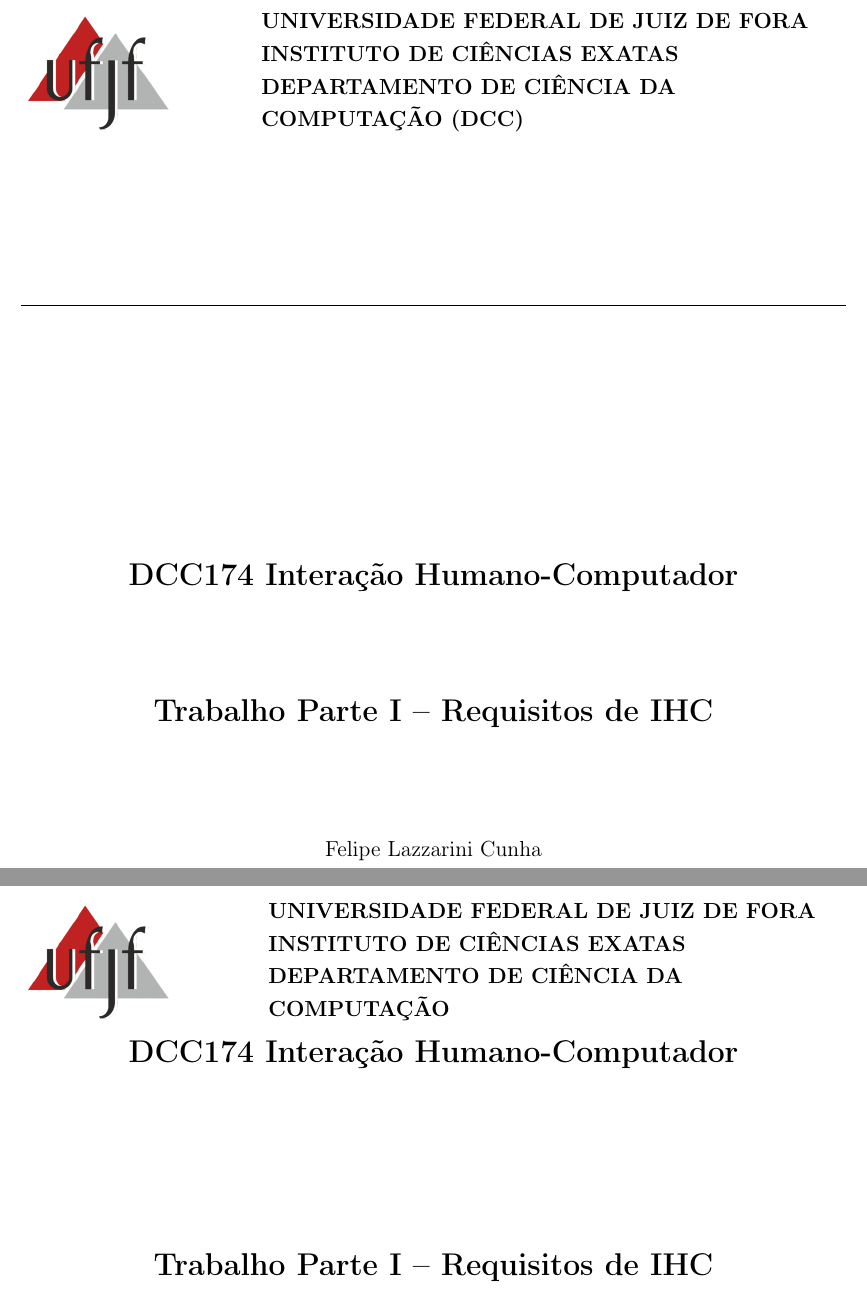
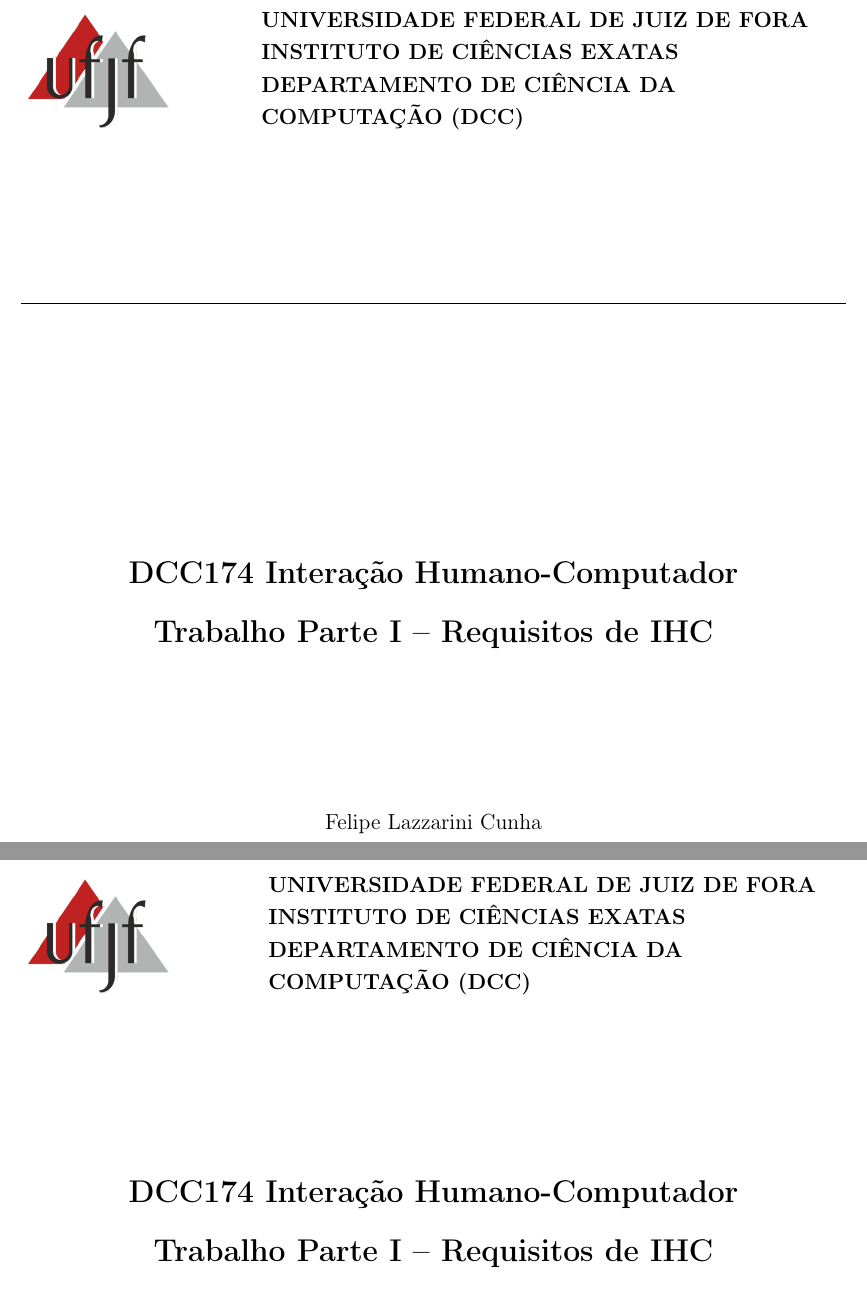
Before and after one commit to Muowl/trabalho-IHC, a LaTeX thesis (trabalho-parte1.tex): two parts of pages 1 and 2 of 8, joined at a grey line, cut so that both start at the same text. Compiled offline with pdfLaTeX.

Commit message:
Update trabalho-parte1.tex

```diff
--- a/trabalho-parte1.tex
+++ b/trabalho-parte1.tex
@@ -65,9 +64,9 @@
     \hrule
     \vspace*{5cm}
     \textbf{\Large DCC174 Interação Humano-Computador} \\
-    \vspace{2cm}
+    \vspace{0.5cm}
     \textbf{\Large Trabalho Parte I – Requisitos de IHC} \\
-    \vspace{2cm}
+    \vspace{3cm}
     Felipe Lazzarini Cunha \\
     Gabriel Campos Lima Alves \\
     \vfill
@@ -82,7 +81,6 @@
 % \imprimirfolhaderosto
 \begin{folhaderosto}
     \centering
-    \vspace*{2cm}
     \begin{minipage}{0.2\textwidth}
         \includegraphics[width=3cm]{Imagens/ufjf-logo.png}
     \end{minipage}
@@ -91,9 +89,11 @@
         \raggedright
         \textbf{UNIVERSIDADE FEDERAL DE JUIZ DE FORA} \\
         \textbf{INSTITUTO DE CIÊNCIAS EXATAS} \\
-        \textbf{DEPARTAMENTO DE CIÊNCIA DA COMPUTAÇÃO}
+        \textbf{DEPARTAMENTO DE CIÊNCIA DA COMPUTAÇÃO (DCC)}
     \end{minipage}
     \vspace*{3cm}
+    \rule{\textwidth}{0pt}
+
     \textbf{\Large DCC174 Interação Humano-Computador} \\
     \vspace{0.5cm}
     \textbf{\Large Trabalho Parte I – Requisitos de IHC} \\
```
Also changed, not shown: trabalho-parte1.tex (3 more changed lines).
